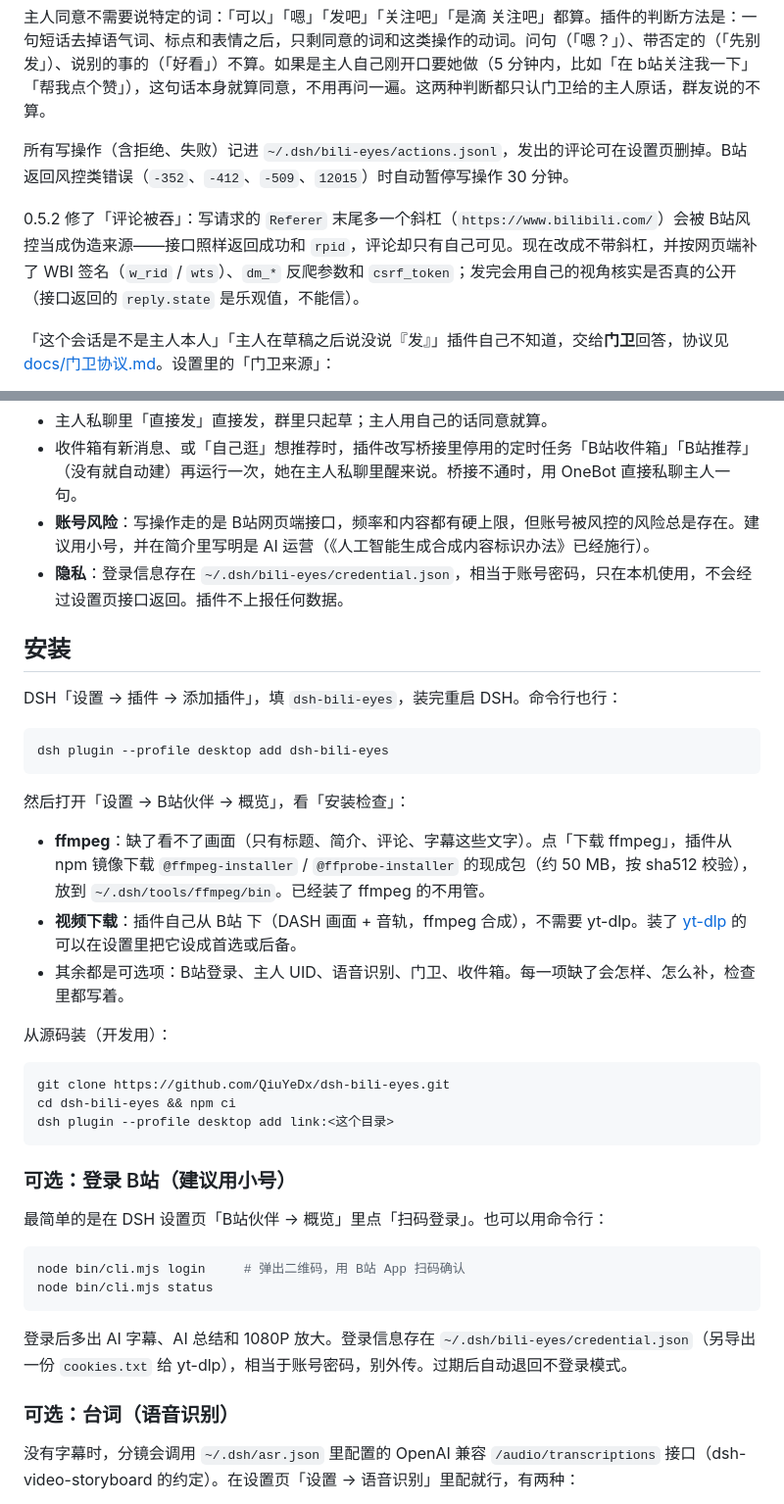
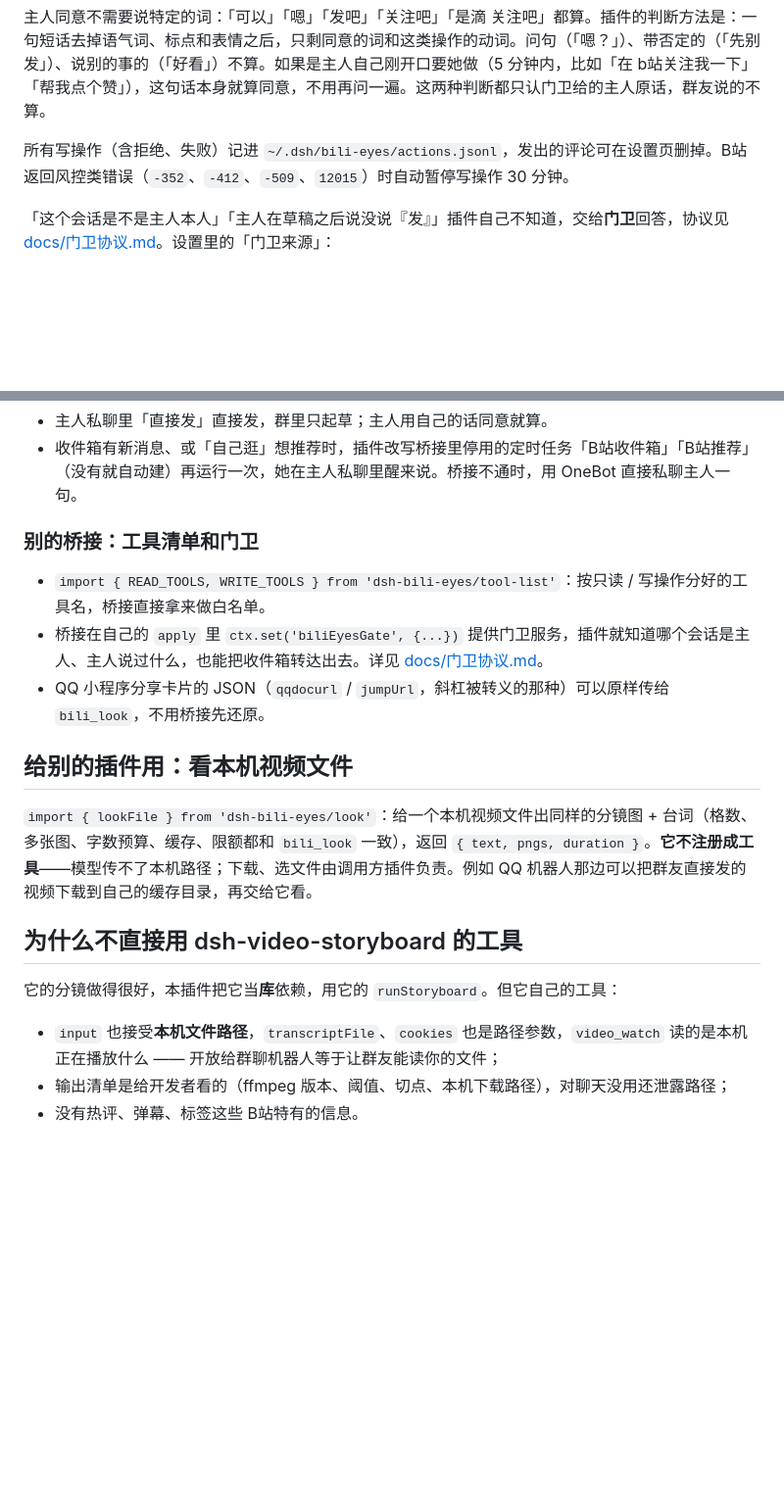
Before and after one commit to QiuYeDx/dsh-bili-eyes, a Markdown page: README.md, 2 parts joined by grey strips. Shown at 98% size. Drawn GitHub-style; blank space fills up the shorter version.

````diff
--- a/README.md
+++ b/README.md
@@ -44,8 +151,6 @@ DeepSeek Harness（DSH）插件：模型拿到一个 B站链接，就能真的
 主人同意不需要说特定的词：「可以」「嗯」「发吧」「关注吧」「是滴 关注吧」都算。插件的判断方法是：一句短话去掉语气词、标点和表情之后，只剩同意的词和这类操作的动词。问句（「嗯？」）、带否定的（「先别发」）、说别的事的（「好看」）不算。如果是主人自己刚开口要她做（5 分钟内，比如「在 b站关注我一下」「帮我点个赞」），这句话本身就算同意，不用再问一遍。这两种判断都只认门卫给的主人原话，群友说的不算。
 
 所有写操作（含拒绝、失败）记进 `~/.dsh/bili-eyes/actions.jsonl`，发出的评论可在设置页删掉。B站返回风控类错误（`-352`、`-412`、`-509`、`12015`）时自动暂停写操作 30 分钟。
-
-0.5.2 修了「评论被吞」：写请求的 `Referer` 末尾多一个斜杠（`https://www.bilibili.com/`）会被 B站风控当成伪造来源——接口照样返回成功和 `rpid`，评论却只有自己可见。现在改成不带斜杠，并按网页端补了 WBI 签名（`w_rid` / `wts`）、`dm_*` 反爬参数和 `csrf_token`；发完会用自己的视角核实是否真的公开（接口返回的 `reply.state` 是乐观值，不能信）。
 
 「这个会话是不是主人本人」「主人在草稿之后说没说『发』」插件自己不知道，交给**门卫**回答，协议见 [docs/门卫协议.md](docs/门卫协议.md)。设置里的「门卫来源」：
 
@@ -148,43 +212,22 @@ DeepSeek Harness（DSH）插件：模型拿到一个 B站链接，就能真的
 
 - 主人私聊里「直接发」直接发，群里只起草；主人用自己的话同意就算。
 - 收件箱有新消息、或「自己逛」想推荐时，插件改写桥接里停用的定时任务「B站收件箱」「B站推荐」（没有就自动建）再运行一次，她在主人私聊里醒来说。桥接不通时，用 OneBot 直接私聊主人一句。
-- **账号风险**：写操作走的是 B站网页端接口，频率和内容都有硬上限，但账号被风控的风险总是存在。建议用小号，并在简介里写明是 AI 运营（《人工智能生成合成内容标识办法》已经施行）。
-- **隐私**：登录信息存在 `~/.dsh/bili-eyes/credential.json`，相当于账号密码，只在本机使用，不会经过设置页接口返回。插件不上报任何数据。
 
-## 安装
+### 别的桥接：工具清单和门卫
 
-DSH「设置 → 插件 → 添加插件」，填 `dsh-bili-eyes`，装完重启 DSH。命令行也行：
+- `import { READ_TOOLS, WRITE_TOOLS } from 'dsh-bili-eyes/tool-list'`：按只读 / 写操作分好的工具名，桥接直接拿来做白名单。
+- 桥接在自己的 `apply` 里 `ctx.set('biliEyesGate', {...})` 提供门卫服务，插件就知道哪个会话是主人、主人说过什么，也能把收件箱转达出去。详见 [docs/门卫协议.md](docs/门卫协议.md)。
+- QQ 小程序分享卡片的 JSON（`qqdocurl` / `jumpUrl`，斜杠被转义的那种）可以原样传给 `bili_look`，不用桥接先还原。
 
-```bash
-dsh plugin --profile desktop add dsh-bili-eyes
-```
+## 给别的插件用：看本机视频文件
 
-然后打开「设置 → B站伙伴 → 概览」，看「安装检查」：
+`import { lookFile } from 'dsh-bili-eyes/look'`：给一个本机视频文件出同样的分镜图 + 台词（格数、多张图、字数预算、缓存、限额都和 `bili_look` 一致），返回 `{ text, pngs, duration }`。**它不注册成工具**——模型传不了本机路径；下载、选文件由调用方插件负责。例如 QQ 机器人那边可以把群友直接发的视频下载到自己的缓存目录，再交给它看。
 
-- **ffmpeg**：缺了看不了画面（只有标题、简介、评论、字幕这些文字）。点「下载 ffmpeg」，插件从 npm 镜像下载 `@ffmpeg-installer` / `@ffprobe-installer` 的现成包（约 50 MB，按 sha512 校验），放到 `~/.dsh/tools/ffmpeg/bin`。已经装了 ffmpeg 的不用管。
-- **视频下载**：插件自己从 B站 下（DASH 画面 + 音轨，ffmpeg 合成），不需要 yt-dlp。装了 [yt-dlp](https://github.com/yt-dlp/yt-dlp) 的可以在设置里把它设成首选或后备。
-- 其余都是可选项：B站登录、主人 UID、语音识别、门卫、收件箱。每一项缺了会怎样、怎么补，检查里都写着。
+## 为什么不直接用 dsh-video-storyboard 的工具
 
-从源码装（开发用）：
+它的分镜做得很好，本插件把它当**库**依赖，用它的 `runStoryboard`。但它自己的工具：
 
-```bash
-git clone https://github.com/QiuYeDx/dsh-bili-eyes.git
-cd dsh-bili-eyes && npm ci
-dsh plugin --profile desktop add link:<这个目录>
-```
+- `input` 也接受**本机文件路径**，`transcriptFile`、`cookies` 也是路径参数，`video_watch` 读的是本机正在播放什么 —— 开放给群聊机器人等于让群友能读你的文件；
+- 输出清单是给开发者看的（ffmpeg 版本、阈值、切点、本机下载路径），对聊天没用还泄露路径；
+- 没有热评、弹幕、标签这些 B站特有的信息。
 
-### 可选：登录 B站（建议用小号）
-
-最简单的是在 DSH 设置页「B站伙伴 → 概览」里点「扫码登录」。也可以用命令行：
-
-```bash
-node bin/cli.mjs login     # 弹出二维码，用 B站 App 扫码确认
-node bin/cli.mjs status
-```
-
-登录后多出 AI 字幕、AI 总结和 1080P 放大。登录信息存在 `~/.dsh/bili-eyes/credential.json`（另导出一份 `cookies.txt` 给 yt-dlp），相当于账号密码，别外传。过期后自动退回不登录模式。
-
-### 可选：台词（语音识别）
-
-没有字幕时，分镜会调用 `~/.dsh/asr.json` 里配置的 OpenAI 兼容 `/audio/transcriptions` 接口（dsh-video-storyboard 的约定）。在设置页「设置 → 语音识别」里配就行，有两种：
-
````
Also changed, not shown: other parts of README.md (+137 -72 lines), docs/后续改进.md (+5 -8 lines).
